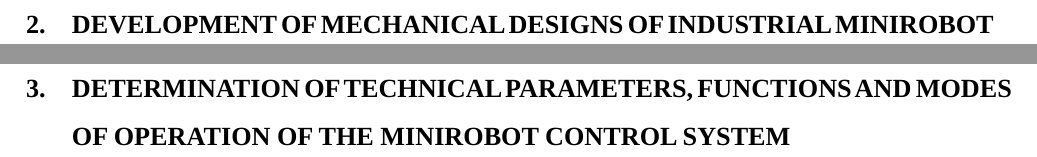
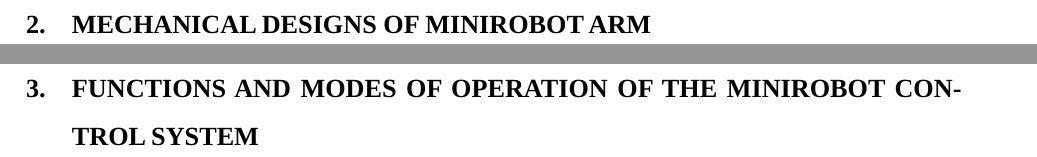
Before and after one commit to foxybbb/diploma-bachelor, a LaTeX document (main.tex, which reads Src/content.tex): two parts of pages 6 and 7 of 11, joined at a grey line, cut so that both start at the same text. Compiled offline with LuaLaTeX; a missing font is replaced by an installed copy or a similar font.

Commit message:
Toc edit

```diff
--- a/Src/content.tex
+++ b/Src/content.tex
@@ -10,9 +10,9 @@
 \subsection{Industrial minirobot arm modes}
 
 
-\section{Development of mechanical designs of industrial minirobot}
+\section{Mechanical designs of minirobot arm}
 
-\section{Determination of technical parameters, functions and modes of operation of the minirobot control system }
+\section{Functions and modes of operation of the minirobot control system }
 
 \section{Development of the structural scheme of the minirobot control system}
 
```
Also changed, not shown: Src/templates/tocpage.tex (+2 -6 lines), main.pdf, Src/content.tex (2 more changed lines).
